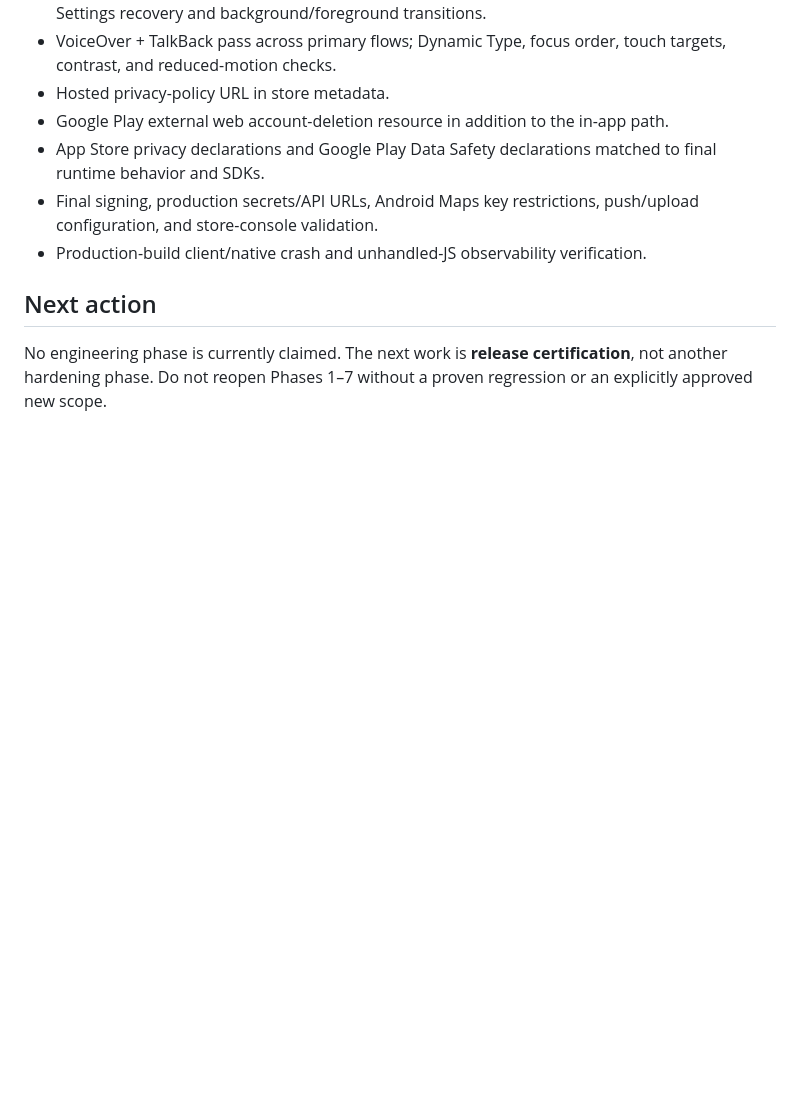
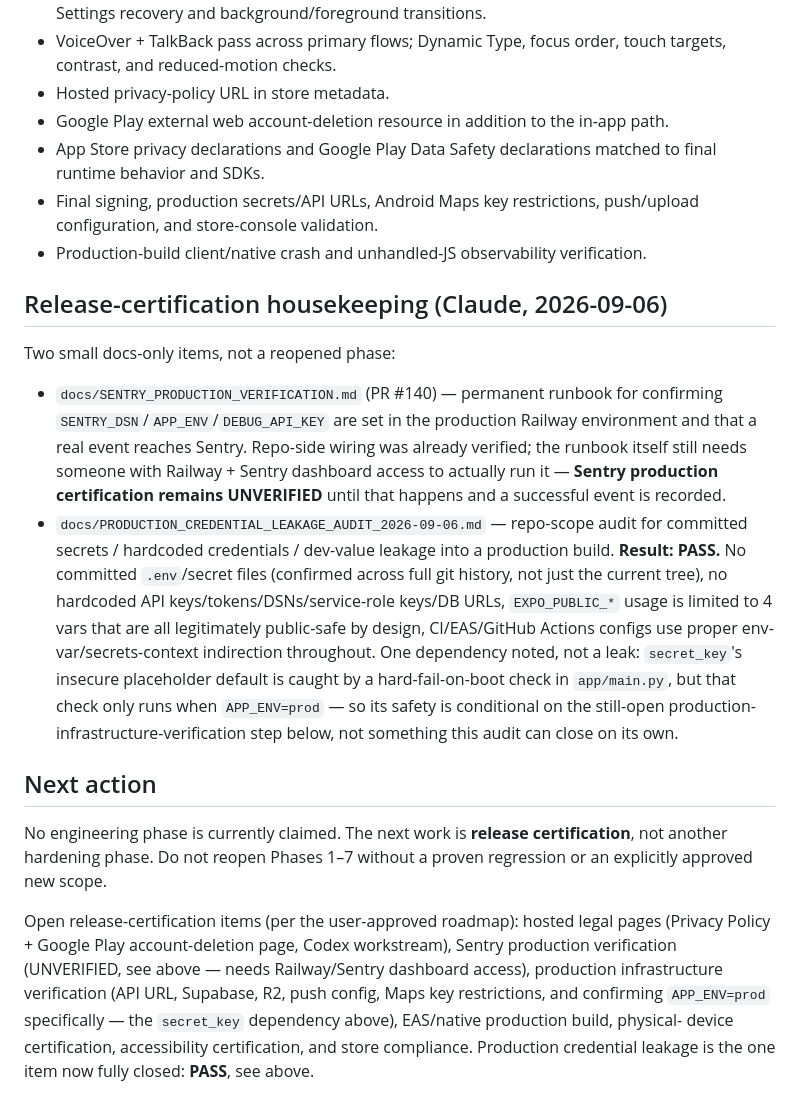
Before and after one commit to Lavish213/CRAVE, a Markdown page: .agent-bridge/STATE.md, the part around the change. Drawn GitHub-style; blank space fills up the shorter version.

```diff
--- a/.agent-bridge/STATE.md
+++ b/.agent-bridge/STATE.md
@@ -52,6 +52,42 @@ CRAVE must **not** be called fully release-certified until these are completed o
 - Final signing, production secrets/API URLs, Android Maps key restrictions, push/upload configuration, and store-console validation.
 - Production-build client/native crash and unhandled-JS observability verification.
 
+## Release-certification housekeeping (Claude, 2026-09-06)
+
+Two small docs-only items, not a reopened phase:
+
+- `docs/SENTRY_PRODUCTION_VERIFICATION.md` (PR #140) — permanent
+  runbook for confirming `SENTRY_DSN`/`APP_ENV`/`DEBUG_API_KEY` are set
+  in the production Railway environment and that a real event reaches
+  Sentry. Repo-side wiring was already verified; the runbook itself
+  still needs someone with Railway + Sentry dashboard access to
+  actually run it — **Sentry production certification remains
+  UNVERIFIED** until that happens and a successful event is recorded.
+- `docs/PRODUCTION_CREDENTIAL_LEAKAGE_AUDIT_2026-09-06.md` — repo-scope
+  audit for committed secrets / hardcoded credentials / dev-value
+  leakage into a production build. **Result: PASS.** No committed
+  `.env`/secret files (confirmed across full git history, not just the
+  current tree), no hardcoded API keys/tokens/DSNs/service-role
+  keys/DB URLs, `EXPO_PUBLIC_*` usage is limited to 4 vars that are all
+  legitimately public-safe by design, CI/EAS/GitHub Actions configs use
+  proper env-var/secrets-context indirection throughout. One dependency
+  noted, not a leak: `secret_key`'s insecure placeholder default is
+  caught by a hard-fail-on-boot check in `app/main.py`, but that check
+  only runs when `APP_ENV=prod` — so its safety is conditional on the
+  still-open production-infrastructure-verification step below, not
+  something this audit can close on its own.
+
 ## Next action
 
 No engineering phase is currently claimed. The next work is **release certification**, not another hardening phase. Do not reopen Phases 1–7 without a proven regression or an explicitly approved new scope.
+
+Open release-certification items (per the user-approved roadmap):
+hosted legal pages (Privacy Policy + Google Play account-deletion page,
+Codex workstream), Sentry production verification (UNVERIFIED, see
+above — needs Railway/Sentry dashboard access), production
+infrastructure verification (API URL, Supabase, R2, push config, Maps
+key restrictions, and confirming `APP_ENV=prod` specifically — the
+`secret_key` dependency above), EAS/native production build, physical-
+device certification, accessibility certification, and store
+compliance. Production credential leakage is the one item now fully
+closed: **PASS**, see above.
```
Also changed, not shown: docs/PRODUCTION_CREDENTIAL_LEAKAGE_AUDIT_2026-09-06.md (added, +119 -0 lines).
